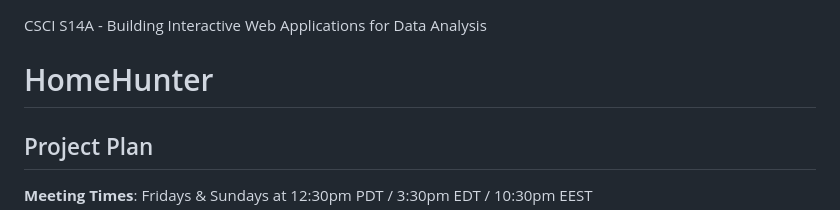
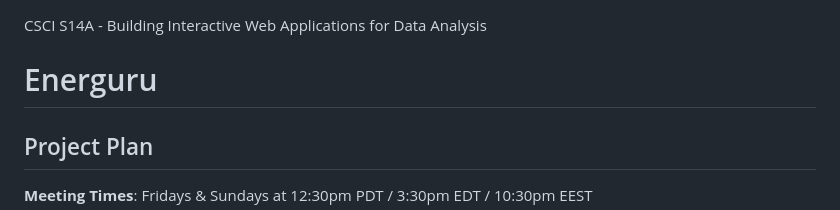
Before and after one commit to nazalexx/S14A2023-final-Energuru, a Markdown page: README.md, the part around the change. GitHub-like rendering.

```diff
--- a/README.md
+++ b/README.md
@@ -1,6 +1,6 @@
 CSCI S14A - Building Interactive Web Applications for Data Analysis
 
-# HomeHunter
+# Energuru
 
 ## Project Plan
 
```
